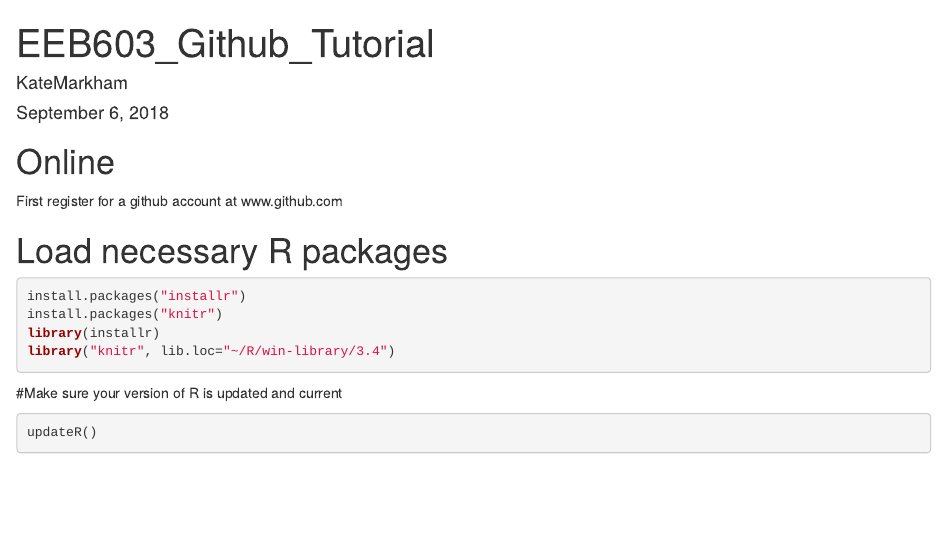
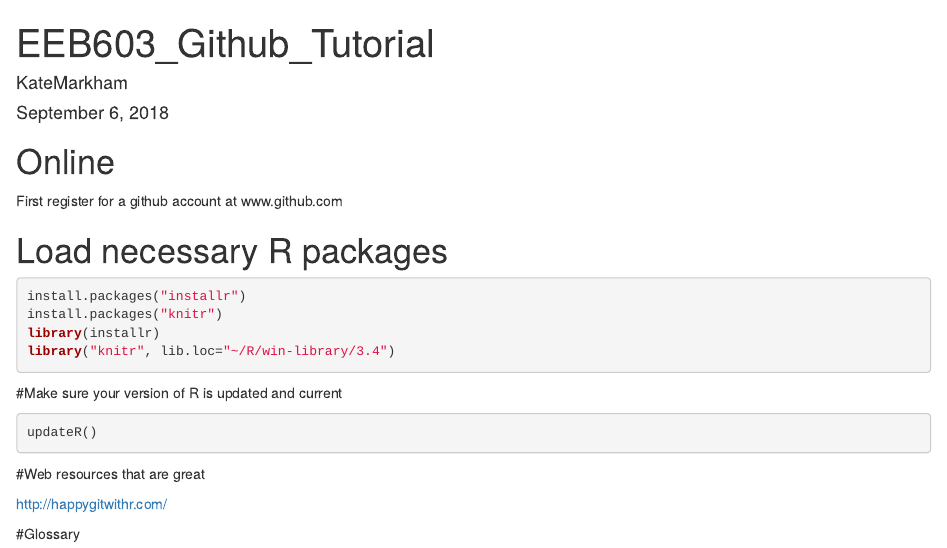
Before and after one commit to katemarkham/GitR, an R Markdown document (EEB603_Github_Tutorial.Rmd): the page in a window 1100 px wide, from its top. Rendered offline with R 4.5, knitr and Pandoc, with nearby package versions; the code chunks are not run, so their results and figures are left out.

Commit message:
Added section for useful links and glossary

````diff
--- a/EEB603_Github_Tutorial.Rmd
+++ b/EEB603_Github_Tutorial.Rmd
@@ -21,3 +21,10 @@ library("knitr", lib.loc="~/R/win-library/3.4")
 ```{r}
 updateR()
 ```
+
+#Web resources that are great
+
+http://happygitwithr.com/
+
+
+#Glossary
````
